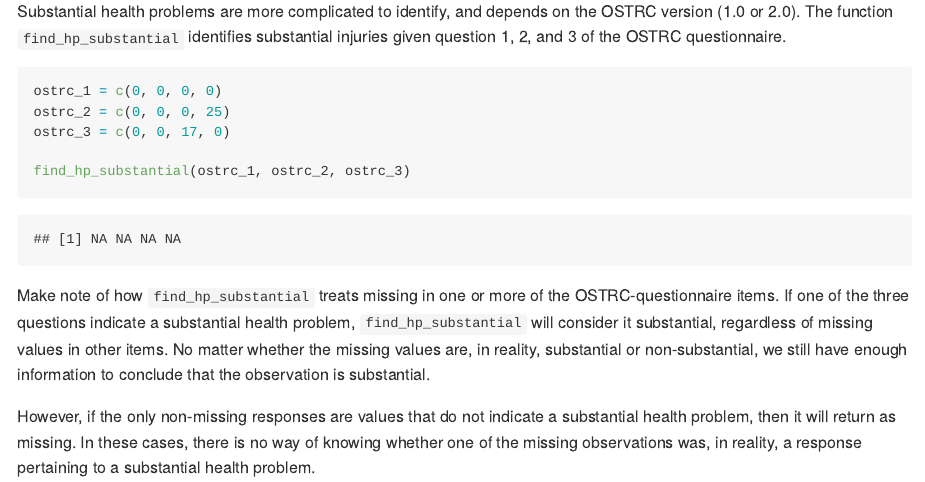
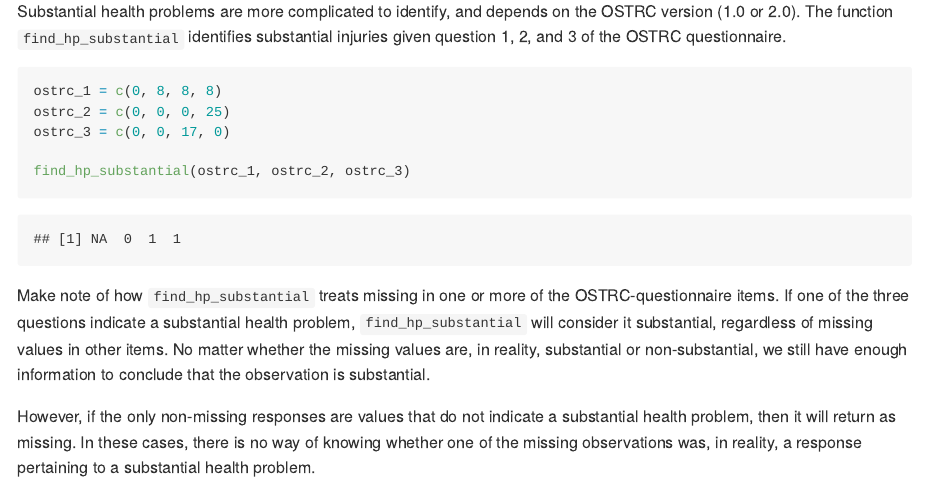
Before and after one commit to lenakba/ostRc, an R Markdown document (README.Rmd): the page in a window 1100 px wide, from 2100 px down. Rendered offline with R 4.5, knitr and Pandoc, with nearby package versions; some code elsewhere in the file could not run offline.

Commit message:
Updated readme and documentation with the updated substantial health problem logic.

````diff
--- a/README.Rmd
+++ b/README.Rmd
@@ -110,7 +110,7 @@ identifies substantial injuries given
 question 1, 2, and 3 of the OSTRC questionnaire.
 
 ```{r find_hp_substantial_example, echo = TRUE, warning = FALSE}
-ostrc_1 = c(0, 0, 0, 0)
+ostrc_1 = c(0, 8, 8, 8)
 ostrc_2 = c(0, 0, 0, 25)
 ostrc_3 = c(0, 0, 17, 0)
 
````
Also changed, not shown: README.md, 1 other file.
